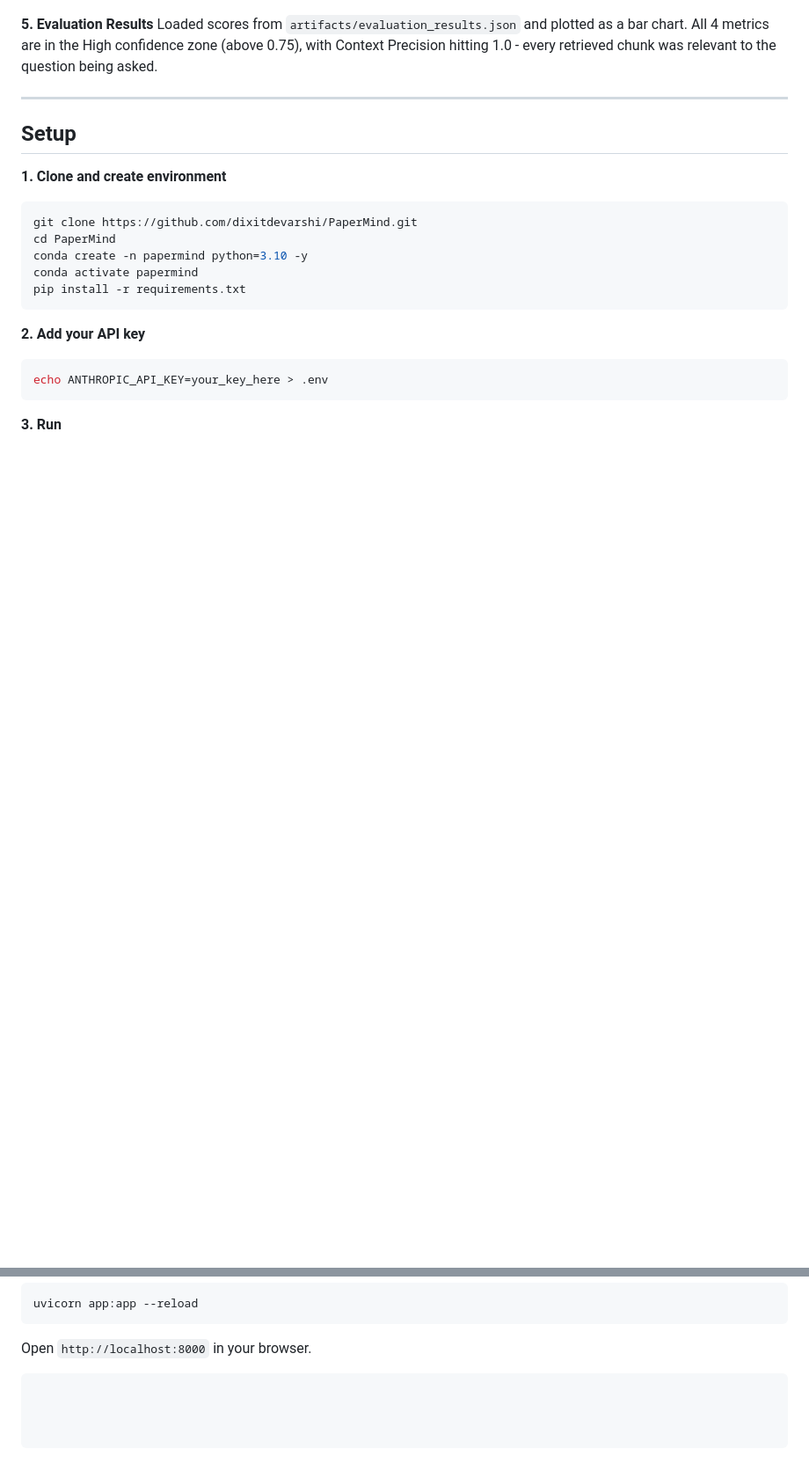
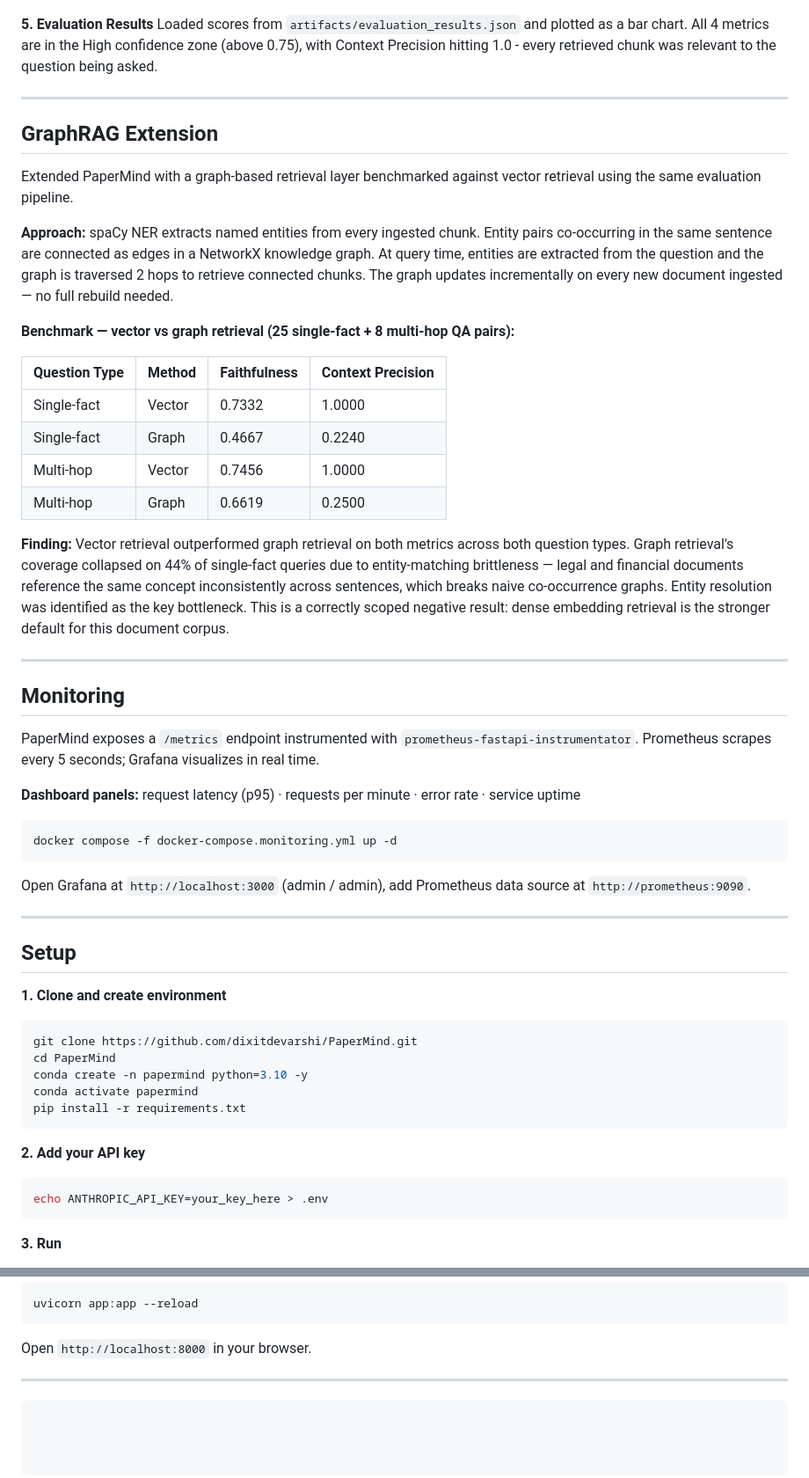
Before and after one commit to dixitdevarshi/PaperMind, a Markdown page: README.md, 2 parts joined by grey strips. Shown at 88% size. GitHub-like rendering; blank space fills up the shorter version.

````diff
--- a/README.md
+++ b/README.md
@@ -112,6 +114,56 @@ question being asked.
 
 ---
 
+## GraphRAG Extension
+
+Extended PaperMind with a graph-based retrieval layer benchmarked
+against vector retrieval using the same evaluation pipeline.
+
+**Approach:** spaCy NER extracts named entities from every ingested
+chunk. Entity pairs co-occurring in the same sentence are connected
+as edges in a NetworkX knowledge graph. At query time, entities are
+extracted from the question and the graph is traversed 2 hops to
+retrieve connected chunks. The graph updates incrementally on every
+new document ingested — no full rebuild needed.
+
+**Benchmark — vector vs graph retrieval (25 single-fact + 8 multi-hop QA pairs):**
+
+| Question Type | Method | Faithfulness | Context Precision |
+|---|---|---|---|
+| Single-fact | Vector | 0.7332 | 1.0000 |
+| Single-fact | Graph  | 0.4667 | 0.2240 |
+| Multi-hop   | Vector | 0.7456 | 1.0000 |
+| Multi-hop   | Graph  | 0.6619 | 0.2500 |
+
+**Finding:** Vector retrieval outperformed graph retrieval on both
+metrics across both question types. Graph retrieval's coverage
+collapsed on 44% of single-fact queries due to entity-matching
+brittleness — legal and financial documents reference the same
+concept inconsistently across sentences, which breaks naive
+co-occurrence graphs. Entity resolution was identified as the key
+bottleneck. This is a correctly scoped negative result: dense
+embedding retrieval is the stronger default for this document corpus.
+
+---
+
+## Monitoring
+
+PaperMind exposes a `/metrics` endpoint instrumented with
+`prometheus-fastapi-instrumentator`. Prometheus scrapes every 5
+seconds; Grafana visualizes in real time.
+
+**Dashboard panels:** request latency (p95) · requests per minute ·
+error rate · service uptime
+
+```bash
+docker compose -f docker-compose.monitoring.yml up -d
+```
+
+Open Grafana at `http://localhost:3000` (admin / admin),
+add Prometheus data source at `http://prometheus:9090`.
+
+---
+
 ## Setup
 
 **1. Clone and create environment**
@@ -135,6 +187,24 @@ uvicorn app:app --reload
 
 Open `http://localhost:8000` in your browser.
 
+---
+
+<!-- ## API Endpoints
+
+| Method | Endpoint | Description |
+|---|---|---|
+| POST | `/ingest/pdf` | Upload and process a PDF |
+| POST | `/ingest/image` | Upload and process an image via Claude Vision |
+| POST | `/query` | Ask a question |
+| POST | `/query/stream` | Streaming version of /query |
+| POST | `/query/selection` | Ask about text selected in the PDF viewer |
+| GET | `/documents` | List all ingested documents |
+| DELETE | `/documents/{name}` | Remove a document |
+| GET | `/health` | Health check |
+| GET | `/evaluate` | Run evaluation |
+| GET | `/metrics` | Prometheus metrics endpoint |
+| GET | `/docs` | Auto-generated Swagger UI | -->
+
 <!-- ---
 
 ## Docker
````
Also changed, not shown: other parts of README.md (+2 -0 lines).
